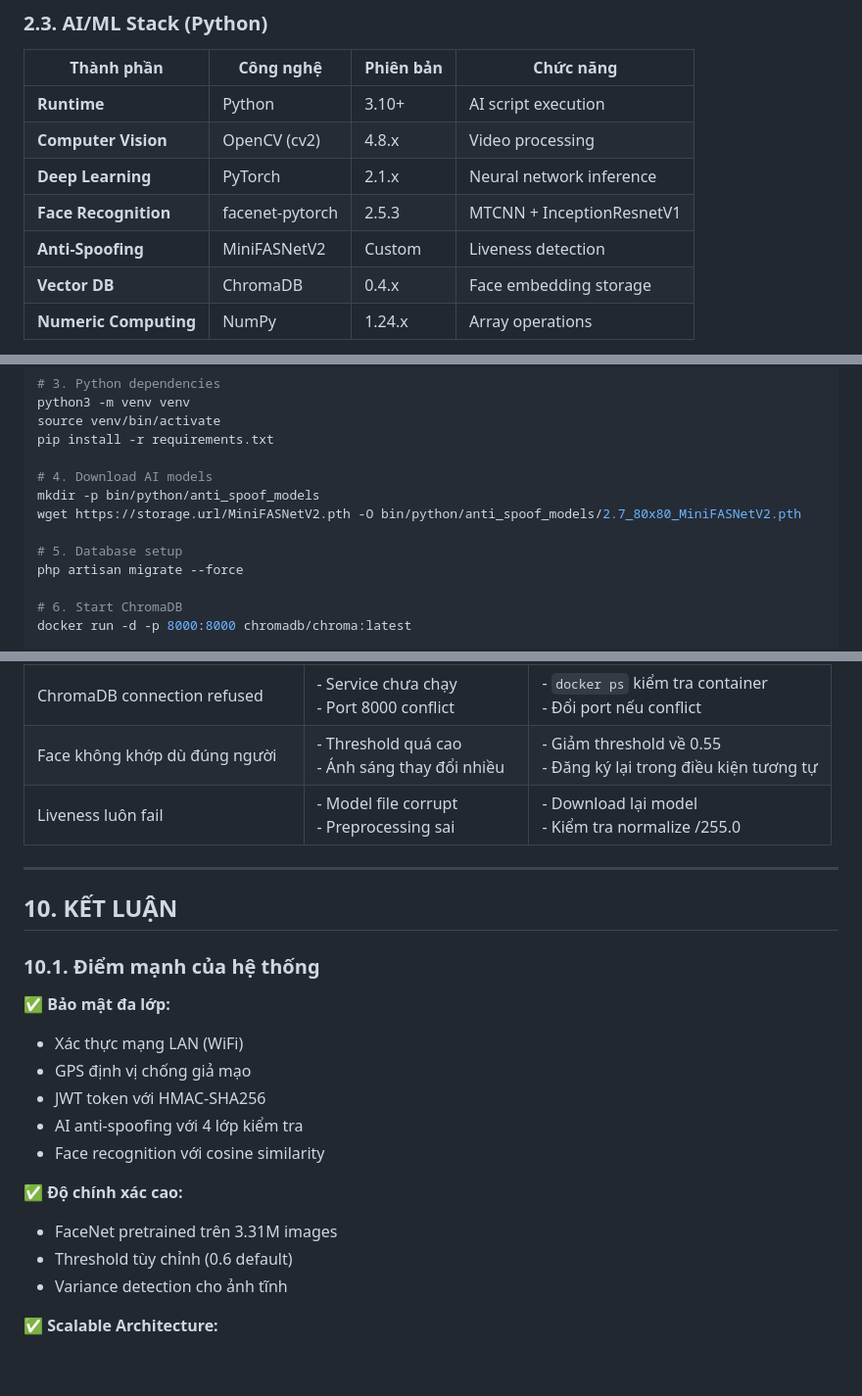
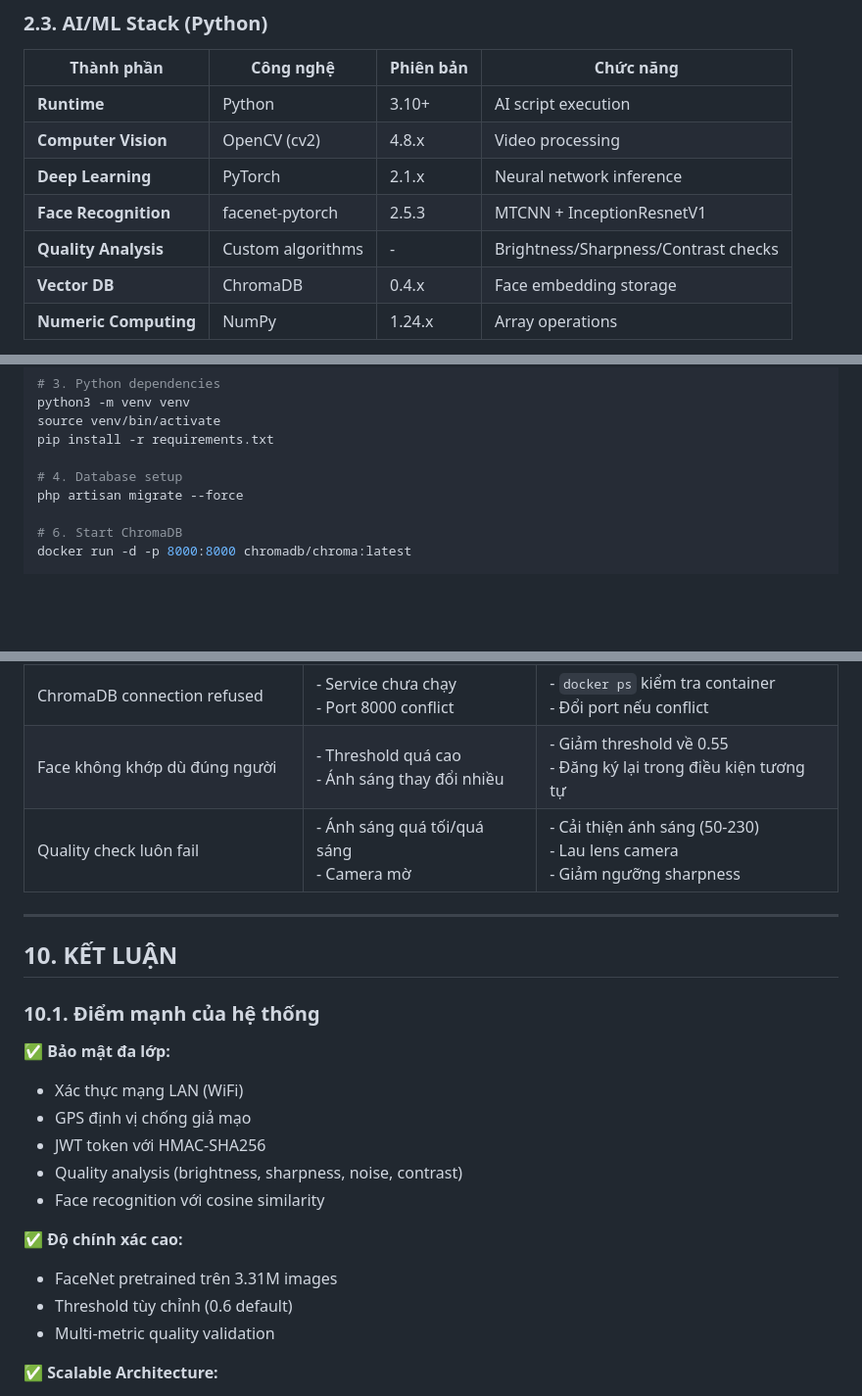
Before and after one commit to iuh21004175/EPIC--Theater-chain-management-system-NGINX-, a Markdown page: doc/TAI_LIEU_CHAM_CONG.md, 3 parts joined by grey strips. Shown at 98% size. GitHub-like rendering; blank space fills up the shorter version.

```diff
--- a/doc/TAI_LIEU_CHAM_CONG.md
+++ b/doc/TAI_LIEU_CHAM_CONG.md
@@ -190,7 +189,7 @@ graph LR
 | **Computer Vision** | OpenCV (cv2) | 4.8.x | Video processing |
 | **Deep Learning** | PyTorch | 2.1.x | Neural network inference |
 | **Face Recognition** | facenet-pytorch | 2.5.3 | MTCNN + InceptionResnetV1 |
-| **Anti-Spoofing** | MiniFASNetV2 | Custom | Liveness detection |
+| **Quality Analysis** | Custom algorithms | - | Brightness/Sharpness/Contrast checks |
 | **Vector DB** | ChromaDB | 0.4.x | Face embedding storage |
 | **Numeric Computing** | NumPy | 1.24.x | Array operations |
 
@@ -1144,11 +1159,7 @@ python3 -m venv venv
 source venv/bin/activate
 pip install -r requirements.txt
 
-# 4. Download AI models
-mkdir -p bin/python/anti_spoof_models
-wget https://storage.url/MiniFASNetV2.pth -O bin/python/anti_spoof_models/2.7_80x80_MiniFASNetV2.pth
-
-# 5. Database setup
+# 4. Database setup
 php artisan migrate --force
 
 # 6. Start ChromaDB
@@ -1189,7 +1200,7 @@ Daily Backups:
 | AI xử lý quá chậm | - GPU không được sử dụng<br/>- Model chưa cache | - Cài PyTorch với CUDA<br/>- Warm-up model khi start |
 | ChromaDB connection refused | - Service chưa chạy<br/>- Port 8000 conflict | - `docker ps` kiểm tra container<br/>- Đổi port nếu conflict |
 | Face không khớp dù đúng người | - Threshold quá cao<br/>- Ánh sáng thay đổi nhiều | - Giảm threshold về 0.55<br/>- Đăng ký lại trong điều kiện tương tự |
-| Liveness luôn fail | - Model file corrupt<br/>- Preprocessing sai | - Download lại model<br/>- Kiểm tra normalize /255.0 |
+| Quality check luôn fail | - Ánh sáng quá tối/quá sáng<br/>- Camera mờ | - Cải thiện ánh sáng (50-230)<br/>- Lau lens camera<br/>- Giảm ngưỡng sharpness |
 
 -----
 
@@ -1201,13 +1212,13 @@ Daily Backups:
 - Xác thực mạng LAN (WiFi)
 - GPS định vị chống giả mạo
 - JWT token với HMAC-SHA256
-- AI anti-spoofing với 4 lớp kiểm tra
+- Quality analysis (brightness, sharpness, noise, contrast)
 - Face recognition với cosine similarity
 
 ✅ **Độ chính xác cao:**
 - FaceNet pretrained trên 3.31M images
 - Threshold tùy chỉnh (0.6 default)
-- Variance detection cho ảnh tĩnh
+- Multi-metric quality validation
 
 ✅ **Scalable Architecture:**
 - Load balancer hỗ trợ multiple web servers
```
Also changed, not shown: other parts of doc/TAI_LIEU_CHAM_CONG.md (+116 -101 lines).
